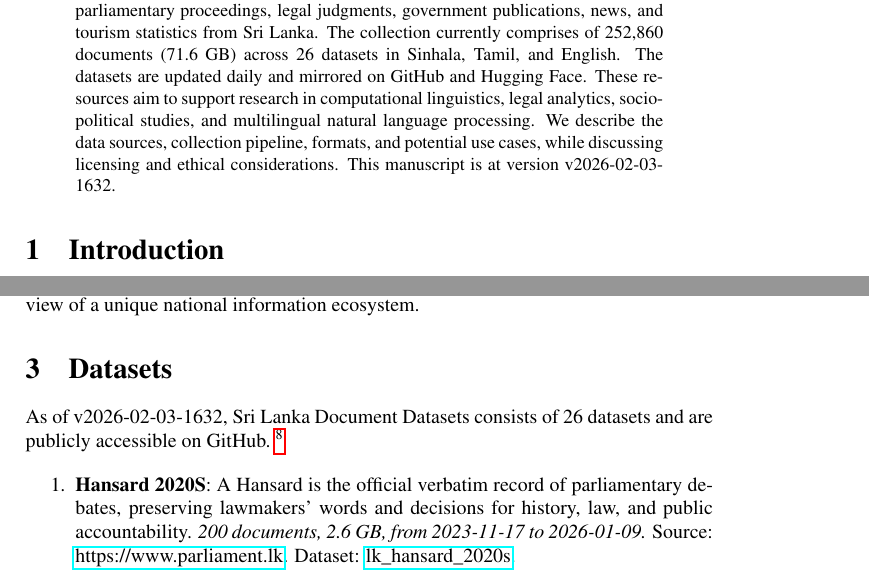
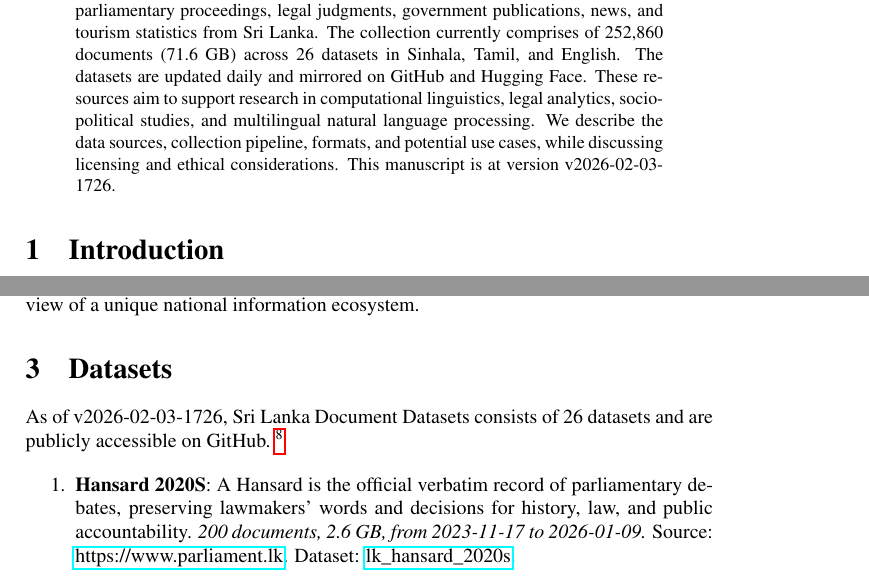
Before and after one commit to nuuuwan/lk_datasets, a LaTeX paper (latex/lk_datasets.tex): two parts of pages 1 and 2 of 7, joined at a grey line, cut so that both start at the same text. Compiled offline with pdfLaTeX; a LaTeX package or settings file that is missing is left out.

Commit message:
🤖 [build.yml] 2026-02-03-1156

```diff
--- a/latex/lk_datasets.tex
+++ b/latex/lk_datasets.tex
@@ -16,7 +16,7 @@
 \normalsize%
 \maketitle%
 \begin{abstract}%
-We present a collection of open, machine-readable document datasets covering parliamentary proceedings, legal judgments, government publications, news, and tourism statistics from Sri Lanka. The collection currently comprises of  252,860  documents (71.6 GB) across 26  datasets in Sinhala, Tamil, and English. The datasets are updated daily and mirrored on GitHub and Hugging Face. These resources aim to support research in computational linguistics, legal analytics, socio-political studies, and multilingual natural language processing. We describe the data sources, collection pipeline, formats, and potential use cases, while discussing licensing and ethical considerations. This manuscript is at version v2026-02-03-1632.%
+We present a collection of open, machine-readable document datasets covering parliamentary proceedings, legal judgments, government publications, news, and tourism statistics from Sri Lanka. The collection currently comprises of  252,860  documents (71.6 GB) across 26  datasets in Sinhala, Tamil, and English. The datasets are updated daily and mirrored on GitHub and Hugging Face. These resources aim to support research in computational linguistics, legal analytics, socio-political studies, and multilingual natural language processing. We describe the data sources, collection pipeline, formats, and potential use cases, while discussing licensing and ethical considerations. This manuscript is at version v2026-02-03-1726.%
 
 %
 \end{abstract}%
@@ -86,7 +86,7 @@ The Sri Lanka Document Datasets aim to fill this gap by aggregating diverse sour
 %
 \section{Datasets}%
 \label{sec:Datasets}%
-As of v2026-02-03-1632, Sri Lanka Document Datasets
+As of v2026-02-03-1726, Sri Lanka Document Datasets
   consists of 26 datasets
  and are publicly accessible on GitHub.%
 ~%
```
Also changed, not shown: README.md, latex/lk_datasets.pdf.
